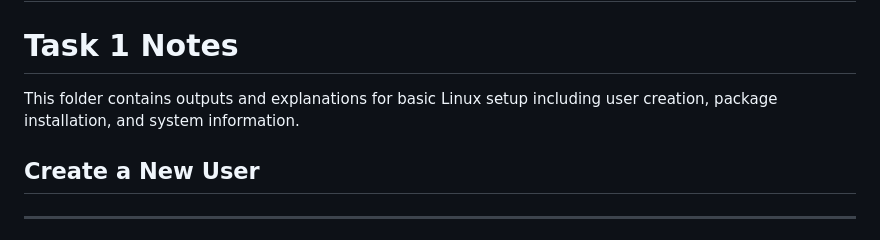
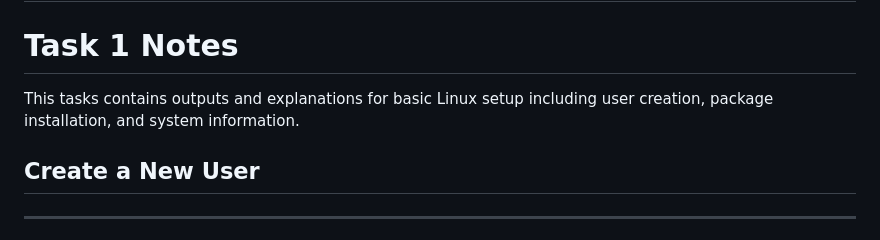
Before and after one commit to victoroshi/ARTH_DevOps, a Markdown page: README.md, the part around the change. Rendered like a GitHub page.

```diff
--- a/README.md
+++ b/README.md
@@ -3,7 +3,7 @@
 
 # Task 1 Notes
 
-This folder contains outputs and explanations for basic Linux setup including user creation, package installation, and system information.
+This tasks contains outputs and explanations for basic Linux setup including user creation, package installation, and system information.
 ## Create a New User
 ---
 
```
